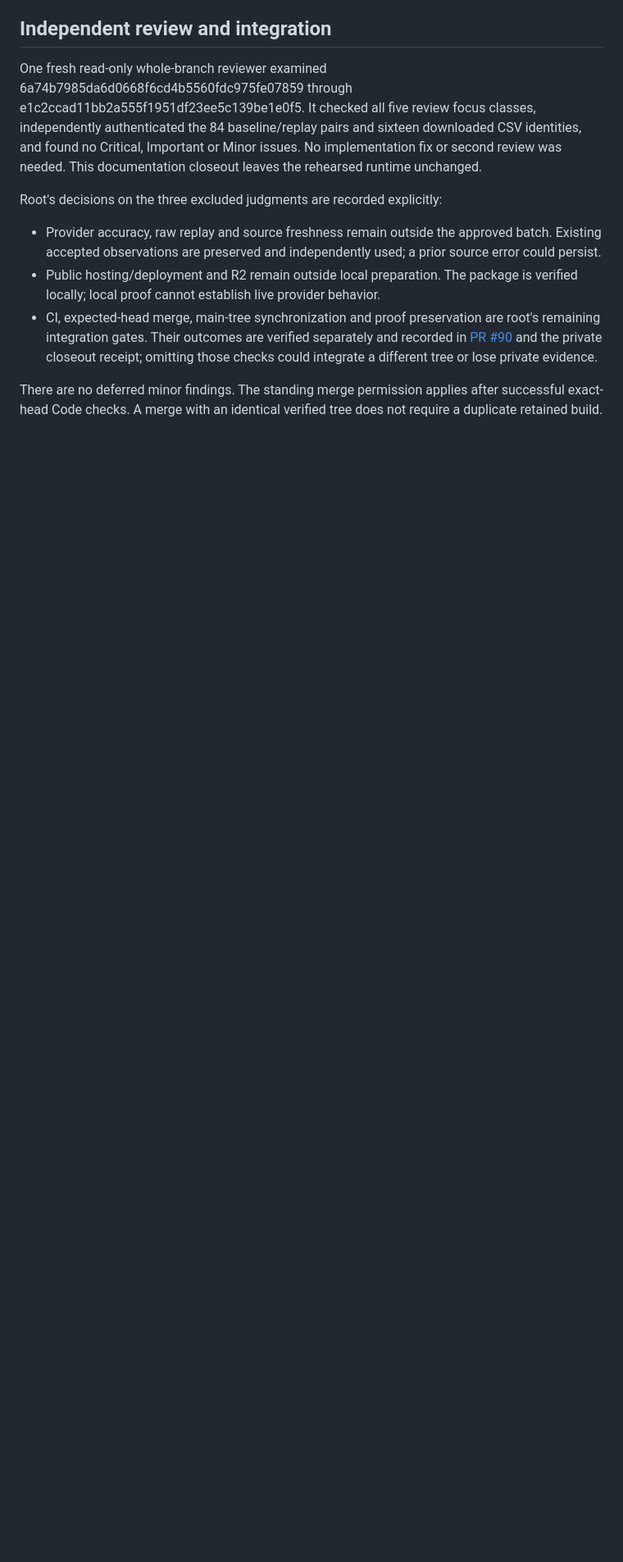
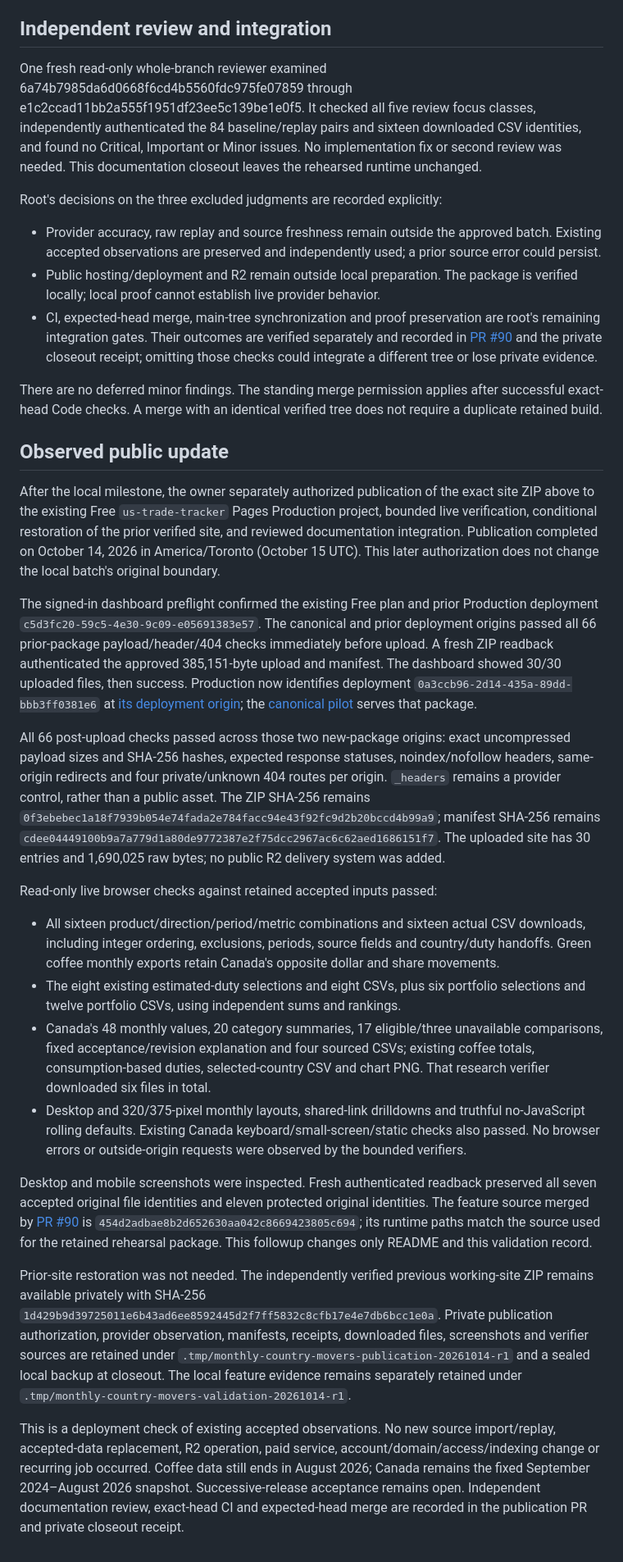
Before and after one commit to Vasuki8/us-trade-tracker, a Markdown page: docs/validation/monthly-country-movers.md, the part around the change. Shown at 82% size. GitHub-like rendering; blank space fills up the shorter version.

```diff
--- a/docs/validation/monthly-country-movers.md
+++ b/docs/validation/monthly-country-movers.md
@@ -81,3 +81,25 @@ Root's decisions on the three excluded judgments are recorded explicitly:
 - CI, expected-head merge, main-tree synchronization and proof preservation are root's remaining integration gates. Their outcomes are verified separately and recorded in [PR #90](https://github.com/Vasuki8/us-trade-tracker/pull/90) and the private closeout receipt; omitting those checks could integrate a different tree or lose private evidence.
 
 There are no deferred minor findings. The standing merge permission applies after successful exact-head Code checks. A merge with an identical verified tree does not require a duplicate retained build.
+
+
+## Observed public update
+
+After the local milestone, the owner separately authorized publication of the exact site ZIP above to the existing Free `us-trade-tracker` Pages Production project, bounded live verification, conditional restoration of the prior verified site, and reviewed documentation integration. Publication completed on October 14, 2026 in America/Toronto (October 15 UTC). This later authorization does not change the local batch's original boundary.
+
+The signed-in dashboard preflight confirmed the existing Free plan and prior Production deployment `c5d3fc20-59c5-4e30-9c09-e05691383e57`. The canonical and prior deployment origins passed all 66 prior-package payload/header/404 checks immediately before upload. A fresh ZIP readback authenticated the approved 385,151-byte upload and manifest. The dashboard showed 30/30 uploaded files, then success. Production now identifies deployment `0a3ccb96-2d14-435a-89dd-bbb3ff0381e6` at [its deployment origin](https://0a3ccb96.us-trade-tracker.pages.dev/); the [canonical pilot](https://us-trade-tracker.pages.dev/) serves that package.
+
+All 66 post-upload checks passed across those two new-package origins: exact uncompressed payload sizes and SHA-256 hashes, expected response statuses, noindex/nofollow headers, same-origin redirects and four private/unknown 404 routes per origin. `_headers` remains a provider control, rather than a public asset. The ZIP SHA-256 remains `0f3ebebec1a18f7939b054e74fada2e784facc94e43f92fc9d2b20bccd4b99a9`; manifest SHA-256 remains `cdee04449100b9a7a779d1a80de9772387e2f75dcc2967ac6c62aed1686151f7`. The uploaded site has 30 entries and 1,690,025 raw bytes; no public R2 delivery system was added.
+
+Read-only live browser checks against retained accepted inputs passed:
+
+- All sixteen product/direction/period/metric combinations and sixteen actual CSV downloads, including integer ordering, exclusions, periods, source fields and country/duty handoffs. Green coffee monthly exports retain Canada's opposite dollar and share movements.
+- The eight existing estimated-duty selections and eight CSVs, plus six portfolio selections and twelve portfolio CSVs, using independent sums and rankings.
+- Canada's 48 monthly values, 20 category summaries, 17 eligible/three unavailable comparisons, fixed acceptance/revision explanation and four sourced CSVs; existing coffee totals, consumption-based duties, selected-country CSV and chart PNG. That research verifier downloaded six files in total.
+- Desktop and 320/375-pixel monthly layouts, shared-link drilldowns and truthful no-JavaScript rolling defaults. Existing Canada keyboard/small-screen/static checks also passed. No browser errors or outside-origin requests were observed by the bounded verifiers.
+
+Desktop and mobile screenshots were inspected. Fresh authenticated readback preserved all seven accepted original file identities and eleven protected original identities. The feature source merged by [PR #90](https://github.com/Vasuki8/us-trade-tracker/pull/90) is `454d2adbae8b2d652630aa042c8669423805c694`; its runtime paths match the source used for the retained rehearsal package. This followup changes only README and this validation record.
+
+Prior-site restoration was not needed. The independently verified previous working-site ZIP remains available privately with SHA-256 `1d429b9d39725011e6b43ad6ee8592445d2f7ff5832c8cfb17e4e7db6bcc1e0a`. Private publication authorization, provider observation, manifests, receipts, downloaded files, screenshots and verifier sources are retained under `.tmp/monthly-country-movers-publication-20261014-r1` and a sealed local backup at closeout. The local feature evidence remains separately retained under `.tmp/monthly-country-movers-validation-20261014-r1`.
+
+This is a deployment check of existing accepted observations. No new source import/replay, accepted-data replacement, R2 operation, paid service, account/domain/access/indexing change or recurring job occurred. Coffee data still ends in August 2026; Canada remains the fixed September 2024–August 2026 snapshot. Successive-release acceptance remains open. Independent documentation review, exact-head CI and expected-head merge are recorded in the publication PR and private closeout receipt.
```
Also changed, not shown: README.md (+4 -2 lines).
